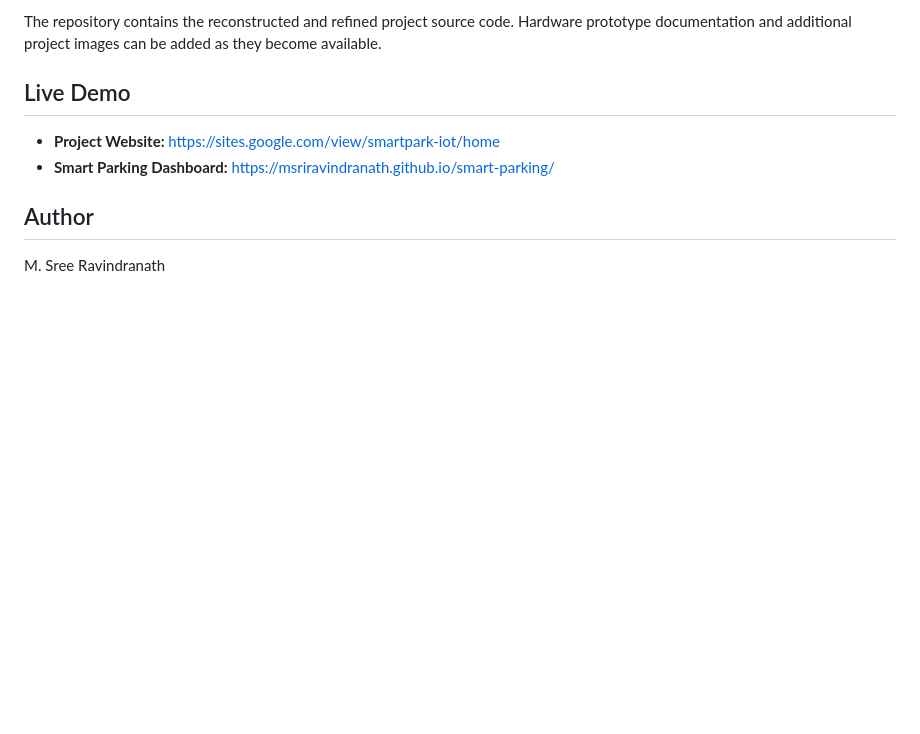
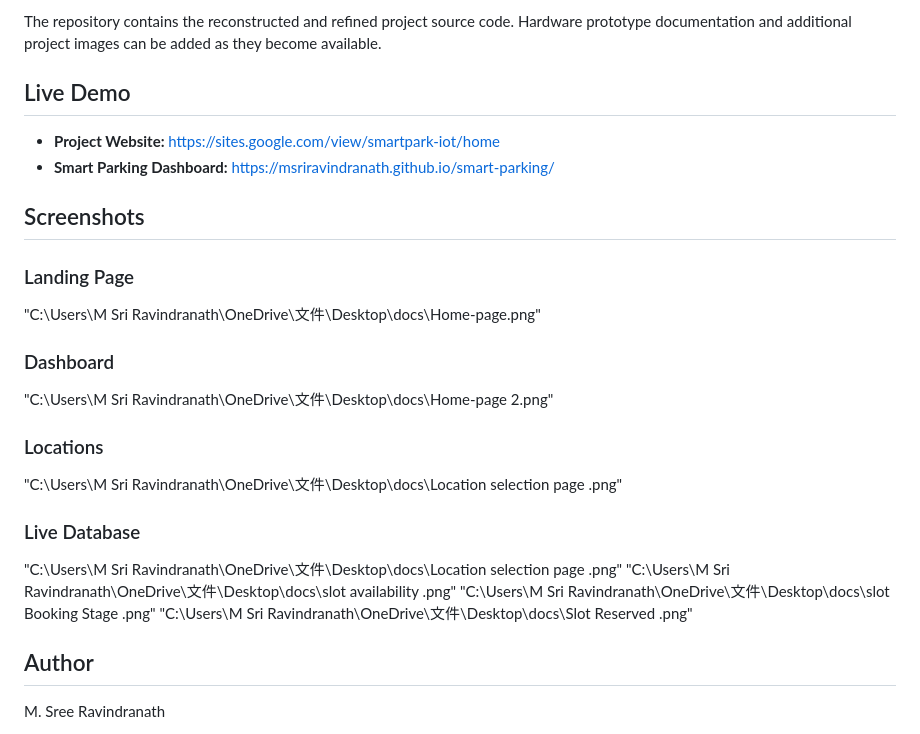
Before and after one commit to msriravindranath/smart-parking, a Markdown page: README.md, the part around the change. Rendered like a GitHub page; blank space fills up the shorter version.

```diff
--- a/README.md
+++ b/README.md
@@ -451,6 +451,28 @@ The repository contains the reconstructed and refined project source code. Hardw
 - **Project Website:**  https://sites.google.com/view/smartpark-iot/home
 - **Smart Parking Dashboard:** https://msriravindranath.github.io/smart-parking/
 
+## Screenshots
+
+### Landing Page
+
+"C:\Users\M Sri Ravindranath\OneDrive\文件\Desktop\docs\Home-page.png"
+
+### Dashboard
+"C:\Users\M Sri Ravindranath\OneDrive\文件\Desktop\docs\Home-page 2.png"
+
+
+### Locations
+
+"C:\Users\M Sri Ravindranath\OneDrive\文件\Desktop\docs\Location selection page .png"
+
+### Live Database
+
+"C:\Users\M Sri Ravindranath\OneDrive\文件\Desktop\docs\Location selection page .png"
+"C:\Users\M Sri Ravindranath\OneDrive\文件\Desktop\docs\slot availability .png"
+"C:\Users\M Sri Ravindranath\OneDrive\文件\Desktop\docs\slot Booking Stage .png"
+"C:\Users\M Sri Ravindranath\OneDrive\文件\Desktop\docs\Slot Reserved .png"
+
+
 ## Author
 
 M. Sree Ravindranath
```
